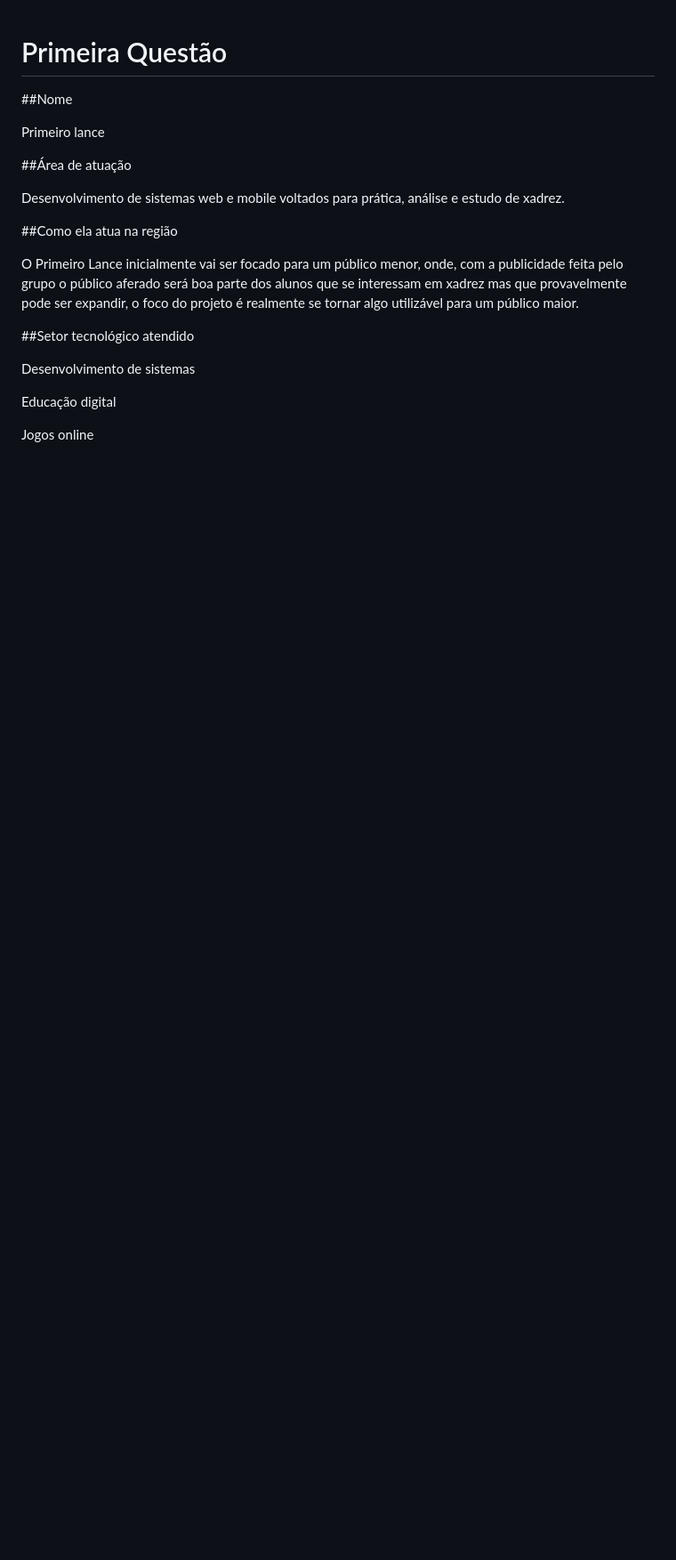
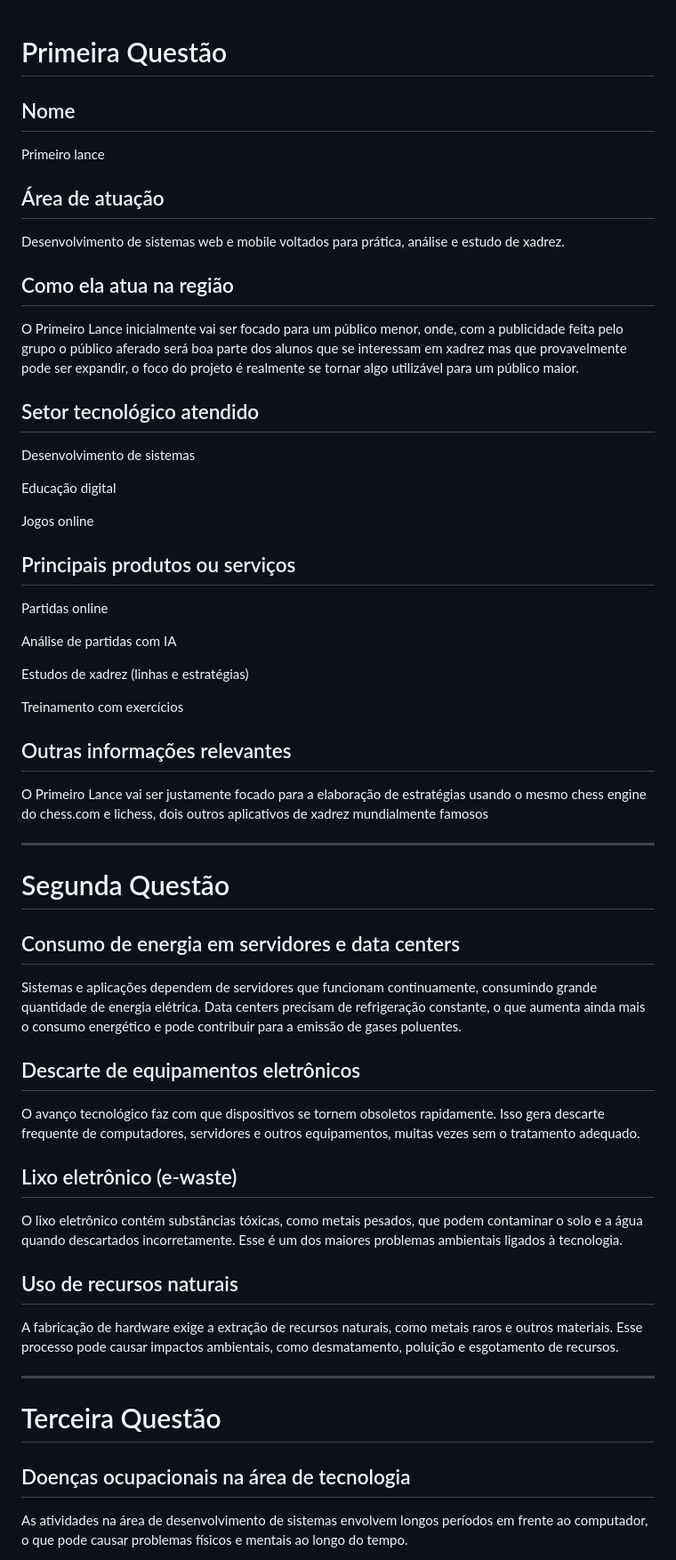
Before and after one commit to etecvav26-c01/Portfolio-tcc, a Markdown page: documentacao/B1-M1-questionario.md, the part around one of its changes. Shown at 89% size. Rendered like a GitHub page; blank space fills up the shorter version.

```diff
--- a/documentacao/B1-M1-questionario.md
+++ b/documentacao/B1-M1-questionario.md
@@ -1,23 +1,68 @@
 # Primeira Questão
 
-##Nome
+## Nome
 
 Primeiro lance
 
-##Área de atuação
+## Área de atuação
 
 Desenvolvimento de sistemas web e mobile voltados para prática, análise e estudo de xadrez.
 
 
-##Como ela atua na região
+## Como ela atua na região
 
 O Primeiro Lance inicialmente vai ser focado para um público menor, onde, com a publicidade feita pelo grupo o público aferado será boa parte dos alunos que se interessam em xadrez mas que provavelmente pode ser expandir, o foco do projeto é realmente se tornar algo utilizável para um público maior.
 
 
-##Setor tecnológico atendido
+## Setor tecnológico atendido
 
 Desenvolvimento de sistemas
 
 Educação digital
 
 Jogos online
+
+
+## Principais produtos ou serviços
+
+Partidas online
+
+Análise de partidas com IA
+
+Estudos de xadrez (linhas e estratégias)
+
+Treinamento com exercícios
+
+
+## Outras informações relevantes
+
+O Primeiro Lance vai ser justamente focado para a elaboração de estratégias usando o mesmo chess engine do chess.com e lichess, dois outros aplicativos de xadrez mundialmente famosos
+
+---
+
+# Segunda Questão
+
+## Consumo de energia em servidores e data centers
+Sistemas e aplicações dependem de servidores que funcionam continuamente, consumindo grande quantidade de energia elétrica. Data centers precisam de refrigeração constante, o que aumenta ainda mais o consumo energético e pode contribuir para a emissão de gases poluentes.
+
+
+## Descarte de equipamentos eletrônicos
+O avanço tecnológico faz com que dispositivos se tornem obsoletos rapidamente. Isso gera descarte frequente de computadores, servidores e outros equipamentos, muitas vezes sem o tratamento adequado.
+
+
+## Lixo eletrônico (e-waste)
+O lixo eletrônico contém substâncias tóxicas, como metais pesados, que podem contaminar o solo e a água quando descartados incorretamente. Esse é um dos maiores problemas ambientais ligados à tecnologia.
+
+
+## Uso de recursos naturais
+A fabricação de hardware exige a extração de recursos naturais, como metais raros e outros materiais. Esse processo pode causar impactos ambientais, como desmatamento, poluição e esgotamento de recursos.
+
+---
+
+# Terceira Questão
+
+## Doenças ocupacionais na área de tecnologia
+
+As atividades na área de desenvolvimento de sistemas envolvem longos períodos em frente ao computador, o que pode causar problemas físicos e mentais ao longo do tempo.
+
+
```
Also changed, not shown: other parts of documentacao/B1-M1-questionario.md (+75 -0 lines).
